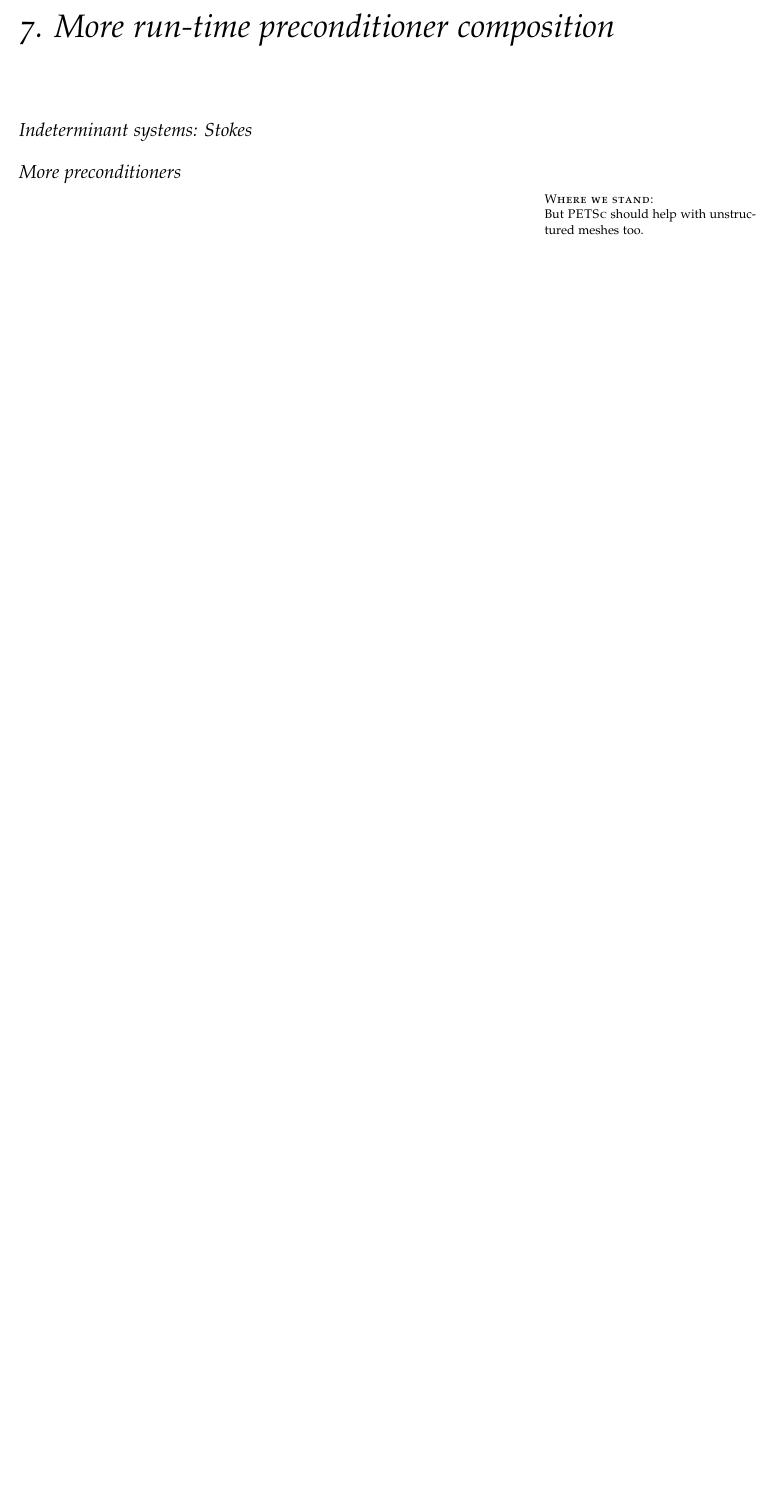
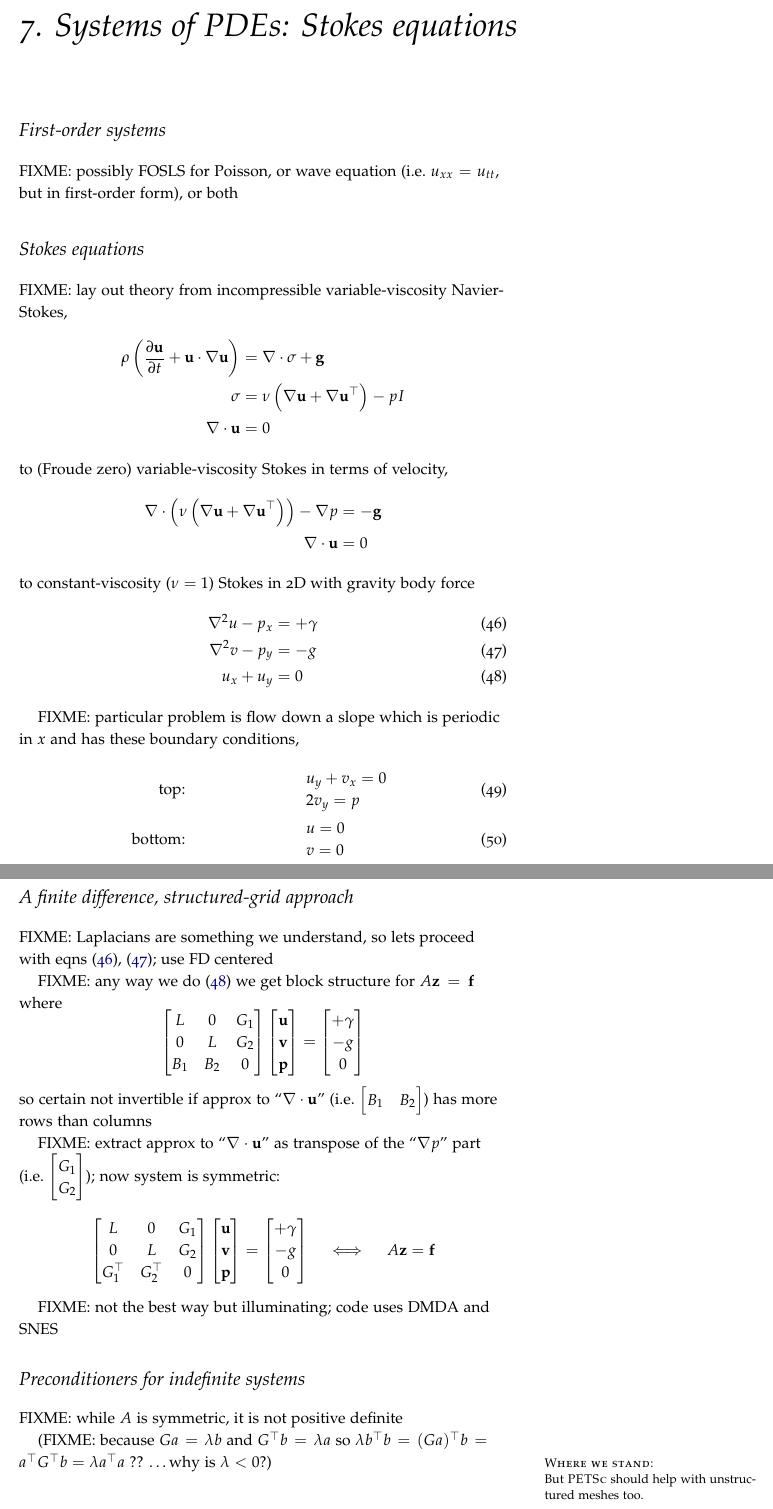
Before and after one commit to bueler/p4pdes, a LaTeX thesis (tex/book.tex, which reads tex/stokes.tex): part of page 57 of 68 before the commit and two parts of pages 57 and 58 of 68 after it, the two joined at a grey line, cut at the place of the change, the shorter picture padded with empty space. Compiled offline with pdfLaTeX.

Commit message:
stub for stokes content

```diff
--- a/tex/book.tex
+++ b/tex/book.tex
@@ -139,7 +139,10 @@
 
 \newcommand{\bb}{\mathbf{b}}
 \newcommand{\bc}{\mathbf{c}}
+\newcommand{\bbf}{\mathbf{f}} % \bf already defined
+\newcommand{\bg}{\mathbf{g}}
 \newcommand{\bn}{\mathbf{n}}
+\newcommand{\bp}{\mathbf{p}}
 \newcommand{\bq}{\mathbf{q}}
 \newcommand{\br}{\mathbf{r}}
 \newcommand{\bu}{\mathbf{u}}
@@ -147,6 +150,7 @@
 \newcommand{\bw}{\mathbf{w}}
 \newcommand{\bx}{\mathbf{x}}
 \newcommand{\by}{\mathbf{y}}
+\newcommand{\bz}{\mathbf{z}}
 
 \newcommand{\CC}{\mathbb{C}}
 \newcommand{\RR}{\mathbb{R}}
@@ -346,13 +350,7 @@ FIXME: somewhere in here we get to an idea that is most relevant to nonlinear pr
 
 %%%%%%%%%%
 
-\chapter{7. More run-time preconditioner composition}
-
-\section{Indeterminant systems: Stokes}
-
-\section{More preconditioners}
-
-\caveat{But \PETSc should help with unstructured meshes too.}
+\input{stokes.tex} % chapter 7
 
 %%%%%%%%%%
 
--- /dev/null
+++ b/tex/stokes.tex
@@ -0,0 +1,79 @@
+\chapter{7. Systems of PDEs: Stokes equations}
+
+\section{First-order systems}
+
+FIXME: possibly FOSLS for Poisson, or wave equation (i.e.~$u_{xx}=u_{tt}$, but in first-order form), or both
+
+\section{Stokes equations}
+
+FIXME: lay out theory from incompressible variable-viscosity Navier-Stokes,
+\begin{align*}
+\rho \left(\frac{\partial \bu}{\partial t} + \bu \cdot \grad \bu\right) &= \Div \sigma + \bg \\
+\sigma &= \nu \left(\grad \bu + \grad \bu^{\top}\right) - p I \\
+\Div \bu &= 0
+\end{align*}
+to (Froude zero) variable-viscosity Stokes in terms of velocity,
+\begin{align*}
+\Div \left(\nu \left(\grad \bu + \grad \bu^{\top}\right)\right) - \grad p &= - \bg \\
+\Div \bu &= 0
+\end{align*}
+to constant-viscosity ($\nu=1$) Stokes in 2D with gravity body force
+\begin{align}
+\grad^2 u - p_x &= + \gamma \label{stokesu} \\
+\grad^2 v - p_y &= - g \label{stokesv} \\
+u_x + u_y &= 0 \label{stokesincomp}
+\end{align}
+
+FIXME: particular problem is flow down a slope which is periodic in $x$ and has these boundary conditions,
+\begin{align}
+\text{top:}&    & &\begin{array}{l} u_y + v_x = 0 \\ 2 v_y = p\end{array} \\
+\text{bottom:}& & &\begin{array}{l} u = 0 \\ v = 0 \end{array}
+\end{align}
+
+\section{A finite difference, structured-grid approach}
+
+FIXME: Laplacians are something we understand, so lets proceed with eqns \eqref{stokesu}, \eqref{stokesv}; use FD centered
+
+FIXME: any way we do \eqref{stokesincomp} we get block structure for $A \bz = \bbf$ where
+    $$\begin{bmatrix}
+    L & 0 & G_1 \\
+    0 & L & G_2 \\
+    B_1 & B_2 & 0
+    \end{bmatrix}
+    \begin{bmatrix}
+    \bu \\ \bv \\ \bp
+    \end{bmatrix}
+    =
+    \begin{bmatrix}
+    + \gamma \\ - g \\ 0
+    \end{bmatrix}
+    $$
+so certain not invertible if approx to ``$\Div \bu$'' (i.e.~$\begin{bmatrix} B_1 & B_2 \end{bmatrix}$) has more rows than columns
+
+FIXME: extract approx to ``$\Div \bu$'' as transpose of the ``$\grad p$'' part (i.e.~$\begin{bmatrix} G_1 \\ G_2 \end{bmatrix}$); now system is symmetric:
+    $$\begin{bmatrix}
+    L & 0 & G_1 \\
+    0 & L & G_2 \\
+    G_1^\top & G_2^\top & 0
+    \end{bmatrix}
+    \begin{bmatrix}
+    \bu \\ \bv \\ \bp
+    \end{bmatrix}
+    =
+    \begin{bmatrix}
+    + \gamma \\ - g \\ 0
+    \end{bmatrix}
+    \quad \iff \quad A\bz = \bbf
+    $$
+
+FIXME: not the best way but illuminating; code uses DMDA and SNES
+
+\section{Preconditioners for indefinite systems}
+
+FIXME: while $A$ is symmetric, it is not positive definite
+
+(FIXME: because $G a = \lambda b$ and
+$G^\top b = \lambda a$ so
+$\lambda b^\top b = (G a)^\top b = a^\top G^\top b = \lambda a^\top a$ ?? \dots why is $\lambda < 0$?)
+
+\caveat{But \PETSc should help with unstructured meshes too.}
```
Also changed, not shown: tex/Makefile.
